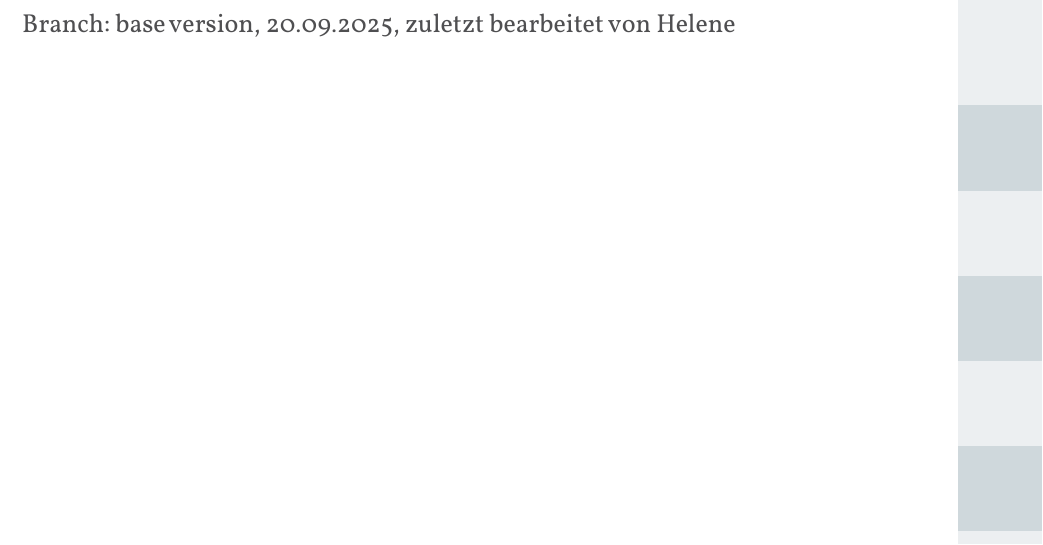
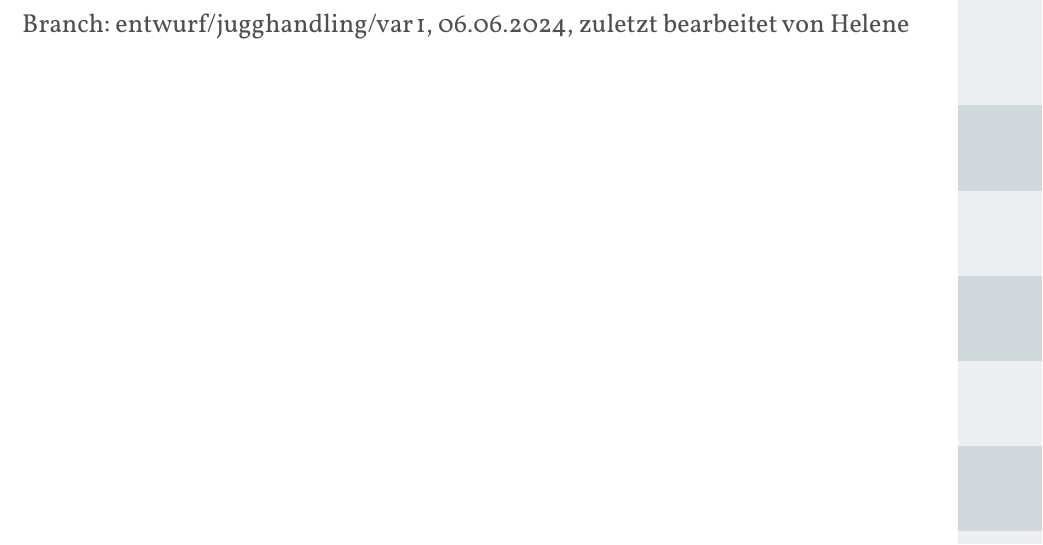
Before and after one commit to JuggerGermany/Regelwerk, a Typst document (typst/regelwerk.typ): part of page 1 of 35, cut so that both start at the same text. Compiled offline with Typst 0.15.

Commit message:
add description to branch

```diff
--- a/typst/regelwerk.typ
+++ b/typst/regelwerk.typ
@@ -183,7 +183,7 @@
 #import "/typst/spielhelferinnen/malrichterinnen.typ" as malrichterinnen_text: title as malrichterinnen_title
 #import "/typst/spielhelferinnen/punktezaehlerin.typ" as punktezaehlerin_text: title as punktezaehlerin_title
 
-Branch: base_version, 20.09.2025, zuletzt bearbeitet von Helene
+Branch: entwurf/jugghandling/var_1, 06.06.2024, zuletzt bearbeitet von Helene
 #pagebreak()
 
 #todo[Titelblatt]
```
